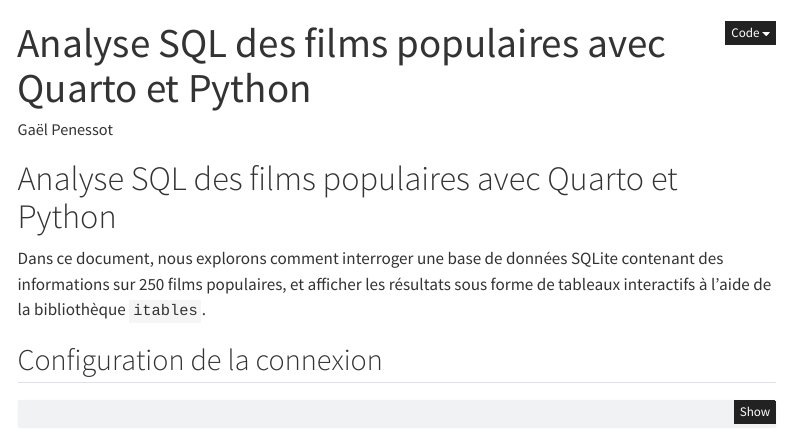
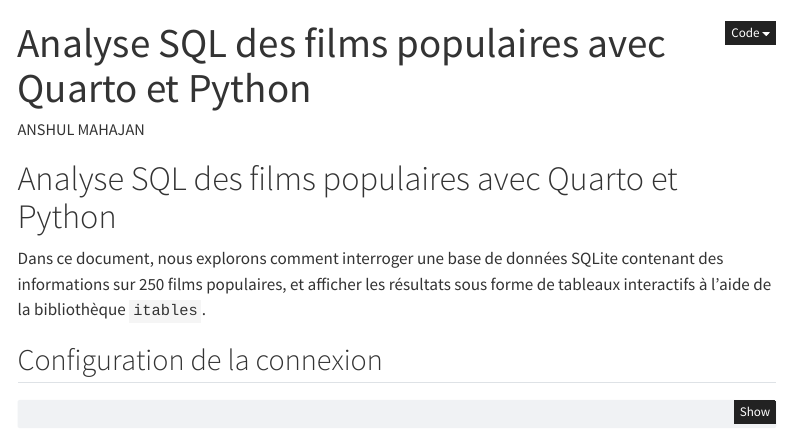
Before and after one commit to anshulmahajan14/sql-movies-analysis, a Quarto document (sql_analysis.qmd): the page in a window 1100 px wide, from its top. Rendered offline with R 4.5, knitr and Pandoc in place of Quarto, with nearby package versions; some code elsewhere in the file could not run offline; menus at the side of the page are left out.

Commit message:
Update sql_analysis.qmd

```diff
--- a/sql_analysis.qmd
+++ b/sql_analysis.qmd
@@ -1,6 +1,6 @@
 ---
 title: "Analyse SQL des films populaires avec Quarto et Python"
-author: "Gaël Penessot"
+author: "ANSHUL MAHAJAN"
 format:
   html:
     code-fold: true
```
